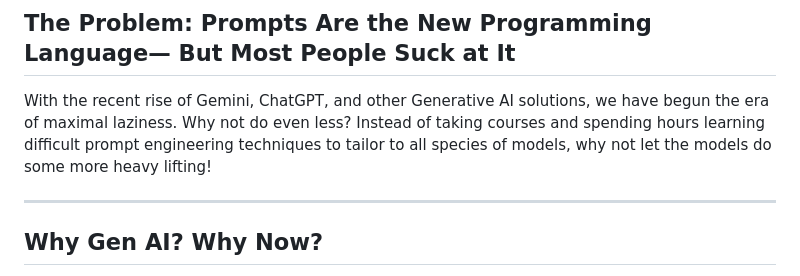
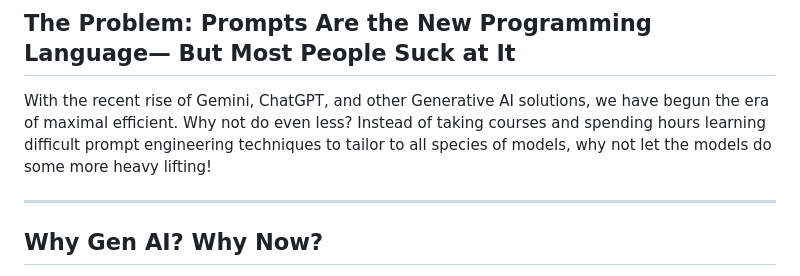
Before and after one commit to Ian139/Site, a Markdown page: blog2.md, the part around the change. GitHub-like rendering.

Commit message:
Its a sign

```diff
--- a/blog2.md
+++ b/blog2.md
@@ -6,7 +6,7 @@
 
 ## The Problem: Prompts Are the New Programming Language— But Most People Suck at It
 
-With the recent rise of Gemini, ChatGPT, and other Generative AI solutions, we have begun the era of maximal laziness. Why not do even less? Instead of taking courses and spending hours learning difficult prompt engineering techniques to tailor to all species of models, why not let the models do some more heavy lifting!
+With the recent rise of Gemini, ChatGPT, and other Generative AI solutions, we have begun the era of maximal efficient. Why not do even less? Instead of taking courses and spending hours learning difficult prompt engineering techniques to tailor to all species of models, why not let the models do some more heavy lifting!
 
 ---
 
```
